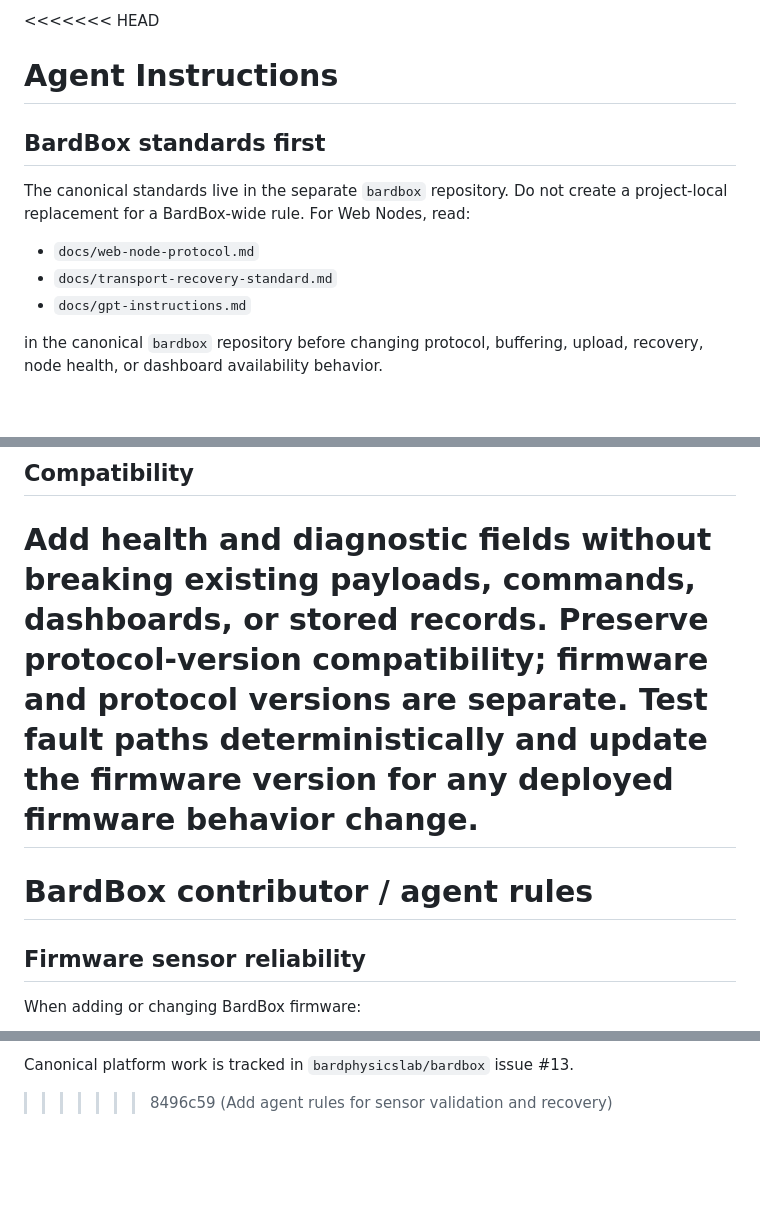
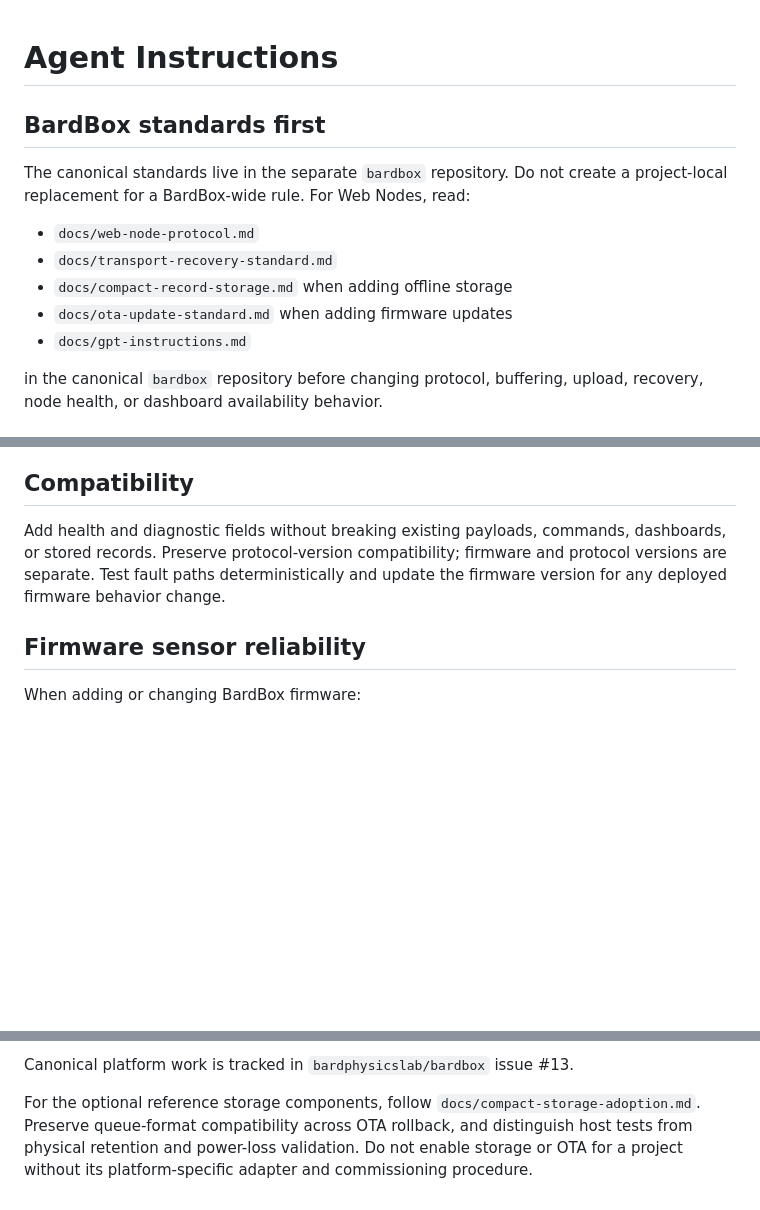
Before and after one commit to bardphysicslab/bardbox-project-template, a Markdown page: AGENTS.md, 3 parts joined by grey strips. GitHub-like rendering; blank space fills up the shorter version.

Commit message:
Clarify shared storage adoption and contributor rules

```diff
--- a/AGENTS.md
+++ b/AGENTS.md
@@ -1,4 +1,3 @@
-<<<<<<< HEAD
 # Agent Instructions
 
 ## BardBox standards first
@@ -7,6 +6,8 @@ The canonical standards live in the separate `bardbox` repository. Do not create
 
 - `docs/web-node-protocol.md`
 - `docs/transport-recovery-standard.md`
+- `docs/compact-record-storage.md` when adding offline storage
+- `docs/ota-update-standard.md` when adding firmware updates
 - `docs/gpt-instructions.md`
 
 in the canonical `bardbox` repository before changing protocol, buffering, upload, recovery, node health, or dashboard availability behavior.
@@ -29,8 +30,6 @@ Apply the same outcomes to other transports, but do not copy HTTP-specific imple
 ## Compatibility
 
 Add health and diagnostic fields without breaking existing payloads, commands, dashboards, or stored records. Preserve protocol-version compatibility; firmware and protocol versions are separate. Test fault paths deterministically and update the firmware version for any deployed firmware behavior change.
-=======
-# BardBox contributor / agent rules
 
 ## Firmware sensor reliability
 
@@ -48,4 +47,8 @@ When adding or changing BardBox firmware:
 10. A project may make validation stricter than the template, but it may not weaken the shared compatibility and safety requirements without explicit maintainer approval.
 
 Canonical platform work is tracked in `bardphysicslab/bardbox` issue #13.
->>>>>>> 8496c59 (Add agent rules for sensor validation and recovery)
+
+For the optional reference storage components, follow `docs/compact-storage-adoption.md`.
+Preserve queue-format compatibility across OTA rollback, and distinguish host tests
+from physical retention and power-loss validation. Do not enable storage or OTA
+for a project without its platform-specific adapter and commissioning procedure.
```
